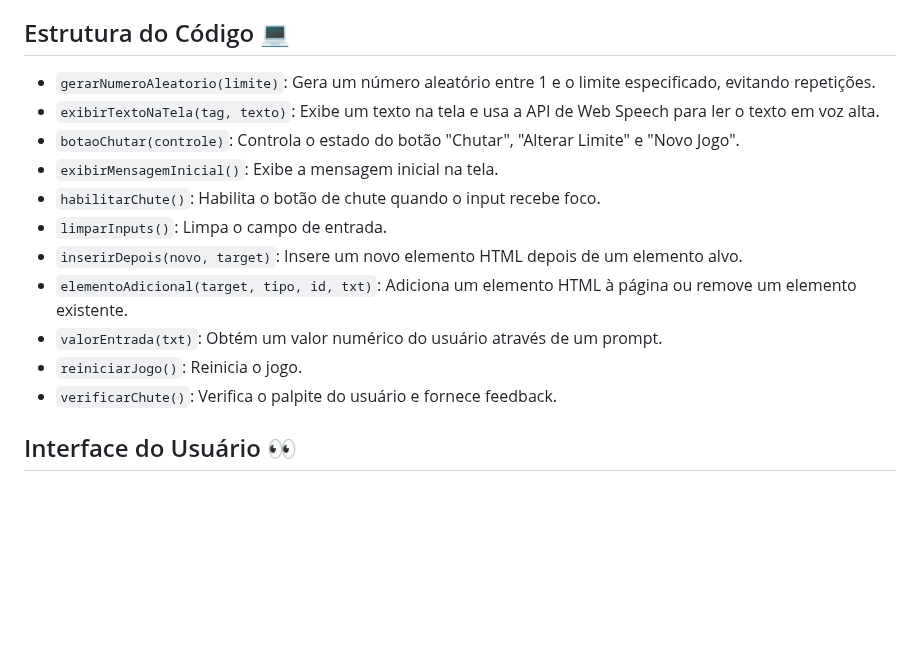
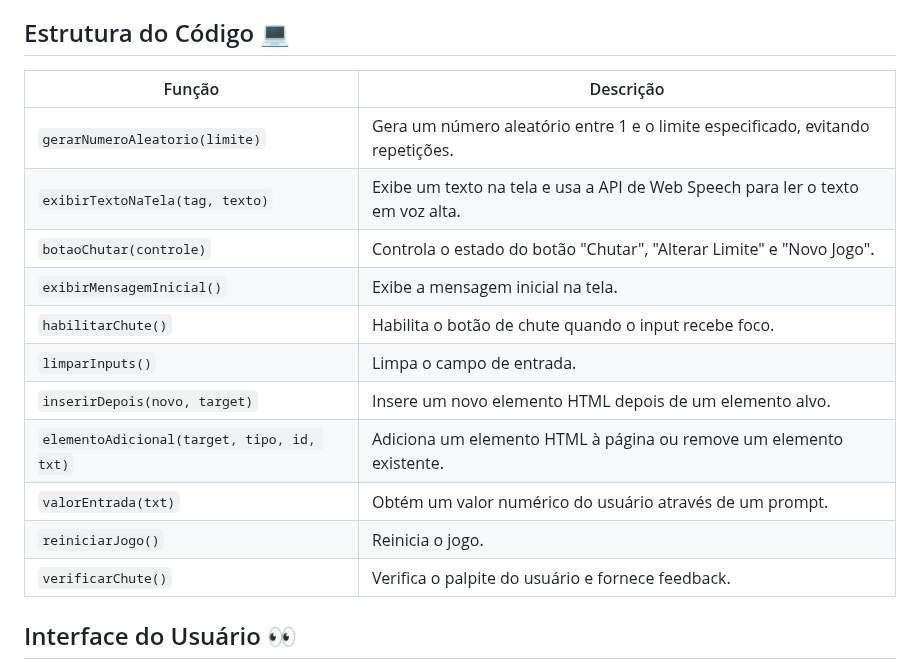
Before and after one commit to henriquestoni/01_jogo-numero-secreto, a Markdown page: README.md, the part around the change. Drawn GitHub-style; blank space fills up the shorter version.

```diff
--- a/README.md
+++ b/README.md
@@ -28,17 +28,19 @@ O jogo "Número Secreto" é um desafio de adivinhação onde o jogador precisa d
 
 ## Estrutura do Código 💻
 
-* `gerarNumeroAleatorio(limite)`: Gera um número aleatório entre 1 e o limite especificado, evitando repetições.
-* `exibirTextoNaTela(tag, texto)`: Exibe um texto na tela e usa a API de Web Speech para ler o texto em voz alta.
-* `botaoChutar(controle)`: Controla o estado do botão "Chutar", "Alterar Limite" e "Novo Jogo".
-* `exibirMensagemInicial()`: Exibe a mensagem inicial na tela.
-* `habilitarChute()`: Habilita o botão de chute quando o input recebe foco.
-* `limparInputs()`: Limpa o campo de entrada.
-* `inserirDepois(novo, target)`: Insere um novo elemento HTML depois de um elemento alvo.
-* `elementoAdicional(target, tipo, id, txt)`: Adiciona um elemento HTML à página ou remove um elemento existente.
-* `valorEntrada(txt)`: Obtém um valor numérico do usuário através de um prompt.
-* `reiniciarJogo()`: Reinicia o jogo.
-* `verificarChute()`: Verifica o palpite do usuário e fornece feedback.
+| Função            | Descrição                                                                                                                                                                         |
+| ------------------ | -------------------------------------------------------------------------------------------------------------------------------------------------------------------------------- |
+| `gerarNumeroAleatorio(limite)` | Gera um número aleatório entre 1 e o limite especificado, evitando repetições.                                                                                       |
+| `exibirTextoNaTela(tag, texto)`   | Exibe um texto na tela e usa a API de Web Speech para ler o texto em voz alta.                                                                                                                                                 |
+| `botaoChutar(controle)` | Controla o estado do botão "Chutar", "Alterar Limite" e "Novo Jogo".                                                                                                            |
+| `exibirMensagemInicial()` | Exibe a mensagem inicial na tela.                                                                                                                                          |
+| `habilitarChute()`   | Habilita o botão de chute quando o input recebe foco.                                                                  |
+| `limparInputs()`   | Limpa o campo de entrada.                                                                  |
+| `inserirDepois(novo, target)`   | Insere um novo elemento HTML depois de um elemento alvo.                                                                  |
+| `elementoAdicional(target, tipo, id, txt)`   | Adiciona um elemento HTML à página ou remove um elemento existente.                                                                  |
+| `valorEntrada(txt)`   | Obtém um valor numérico do usuário através de um prompt.                                                                  |
+| `reiniciarJogo()`   | Reinicia o jogo.                                                                  |
+| `verificarChute()`   | Verifica o palpite do usuário e fornece feedback.                                                                  |
 
 ## Interface do Usuário 👀
 
```
